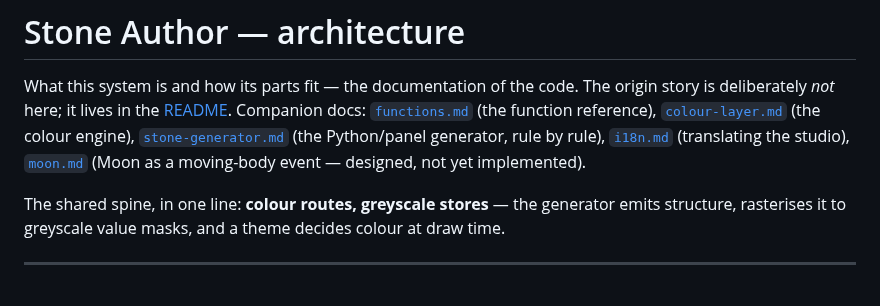
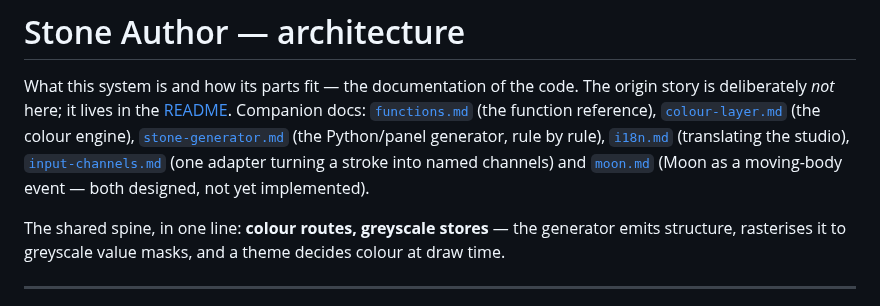
Before and after one commit to kingchddg901/stone-author, a Markdown page: docs/architecture.md, the part around the change. Drawn GitHub-style.

```diff
--- a/docs/architecture.md
+++ b/docs/architecture.md
@@ -4,7 +4,8 @@ What this system is and how its parts fit — the documentation of the code. The
 deliberately *not* here; it lives in the [README](../README.md). Companion docs:
 [`functions.md`](functions.md) (the function reference), [`colour-layer.md`](colour-layer.md) (the
 colour engine), [`stone-generator.md`](stone-generator.md) (the Python/panel generator, rule by
-rule), [`i18n.md`](i18n.md) (translating the studio), [`moon.md`](moon.md) (Moon as a moving-body event —
+rule), [`i18n.md`](i18n.md) (translating the studio), [`input-channels.md`](input-channels.md) (one
+adapter turning a stroke into named channels) and [`moon.md`](moon.md) (Moon as a moving-body event — both
 designed, not yet implemented).
 
 The shared spine, in one line: **colour routes, greyscale stores** — the generator emits
```
Also changed, not shown: docs/input-channels.md (added, +101 -0 lines), docs/moon.md (+11 -4 lines).
